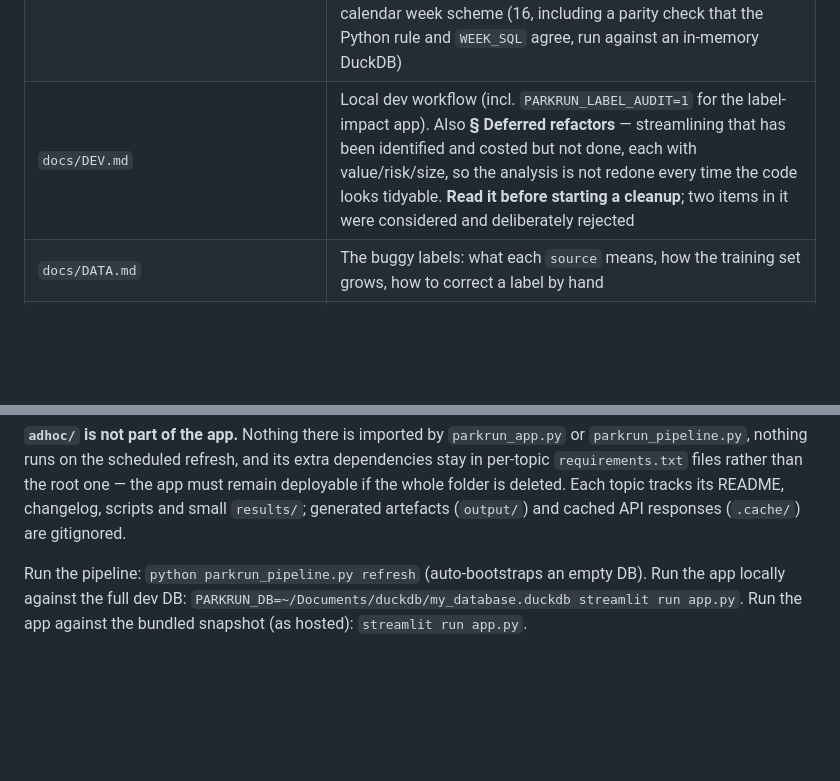
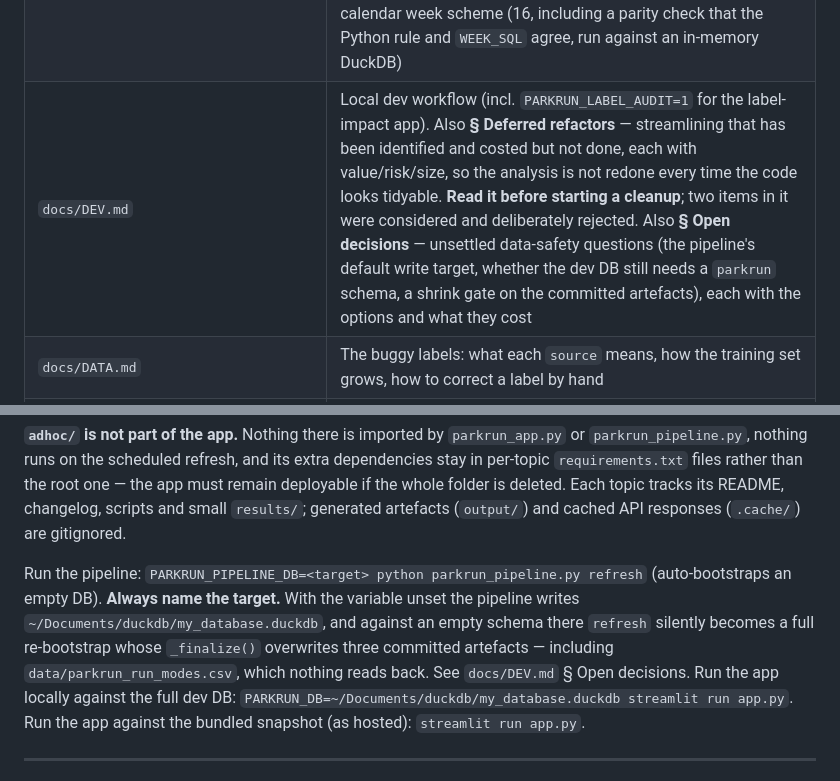
Before and after one commit to rajumazumder-stst/parkrun_and_brunch, a Markdown page: CLAUDE.md, 2 parts joined by grey strips. Rendered like a GitHub page; blank space fills up the shorter version.

Commit message:
docs: name the pipeline target explicitly
The "Run the pipeline" line advertised a bare `refresh`, which is the
hazard itself: with PARKRUN_PIPELINE_DB unset the pipeline writes the
personal dev DB, and data/parkrun_run_modes.csv — which nothing reads back
in, by design — is among the artefacts a re-bootstrap would overwrite.

A documented discipline rather than an enforced constraint; whether to make
it a hard error is an open decision. Also points the repository-files index
at the new section.

Co-Authored-By: Claude Opus 5 <noreply@anthropic.com>

```diff
--- a/CLAUDE.md
+++ b/CLAUDE.md
@@ -640,7 +640,7 @@ regenerated snapshot to redeploy (Streamlit Cloud auto-redeploys on push).
 | `static/apple-touch-icon.png` | 180×180 for the iOS "Add to Home Screen" icon, served at `/app/static/` |
 | `.streamlit/config.toml` | `enableStaticServing = true` so `static/` is reachable at `/app/static/` |
 | `tests/` | pytest suite, run from the repo root. **pytest is dev-only, deliberately not in `requirements.txt`** (same convention as `openpyxl` and `cairosvg`). 60 cases, no project database: `buggy_estimator` (44 — four of them cross-module contracts, that `TARGET_WINDOW_DAYS`, the label vocabulary and the cohort each have exactly one definition in `parkrun_core.py`) and the calendar week scheme (16, including a parity check that the Python rule and `WEEK_SQL` agree, run against an in-memory DuckDB) |
-| `docs/DEV.md` | Local dev workflow (incl. `PARKRUN_LABEL_AUDIT=1` for the label-impact app). Also **§ Deferred refactors** — streamlining that has been identified and costed but not done, each with value/risk/size, so the analysis is not redone every time the code looks tidyable. **Read it before starting a cleanup**; two items in it were considered and deliberately rejected |
+| `docs/DEV.md` | Local dev workflow (incl. `PARKRUN_LABEL_AUDIT=1` for the label-impact app). Also **§ Deferred refactors** — streamlining that has been identified and costed but not done, each with value/risk/size, so the analysis is not redone every time the code looks tidyable. **Read it before starting a cleanup**; two items in it were considered and deliberately rejected. Also **§ Open decisions** — unsettled data-safety questions (the pipeline's default write target, whether the dev DB still needs a `parkrun` schema, a shrink gate on the committed artefacts), each with the options and what they cost |
 | `docs/DATA.md` | The buggy labels: what each `source` means, how the training set grows, how to correct a label by hand |
 | `docs/MODEL.md` | The estimator as built: the four features and why each survived, the fitted coefficients, every constant, class balancing and recency, the walk-forward numbers, and the features that were removed on evidence. **The fitted numbers move every refresh** — the reasoning is what is durable |
 | `docs/DEPLOY.md` | Deploy/ops: local source-of-truth DB + snapshot delivery, scheduled refresh, rebuilding/seeding, retired MotherDuck path (secret flip, tokens, re-seed) |
@@ -661,7 +661,13 @@ dependencies stay in per-topic `requirements.txt` files rather than the root one
 tracks its README, changelog, scripts and small `results/`; generated artefacts
 (`output/`) and cached API responses (`.cache/`) are gitignored.
 
-Run the pipeline: `python parkrun_pipeline.py refresh` (auto-bootstraps an empty DB).
+Run the pipeline: `PARKRUN_PIPELINE_DB=<target> python parkrun_pipeline.py refresh`
+(auto-bootstraps an empty DB). **Always name the target.** With the variable
+unset the pipeline writes `~/Documents/duckdb/my_database.duckdb`, and against
+an empty schema there `refresh` silently becomes a full re-bootstrap whose
+`_finalize()` overwrites three committed artefacts — including
+`data/parkrun_run_modes.csv`, which nothing reads back. See `docs/DEV.md`
+§ Open decisions.
 Run the app locally against the full dev DB: `PARKRUN_DB=~/Documents/duckdb/my_database.duckdb streamlit run app.py`.
 Run the app against the bundled snapshot (as hosted): `streamlit run app.py`.
 
```
